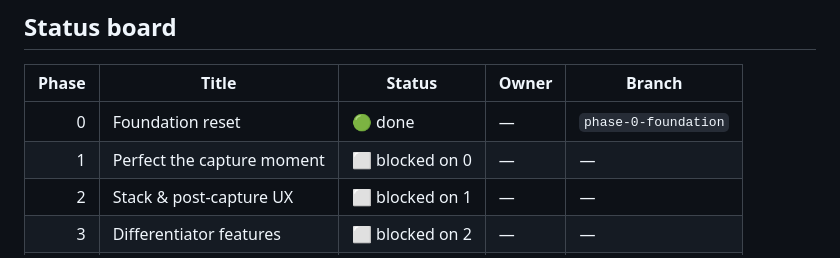
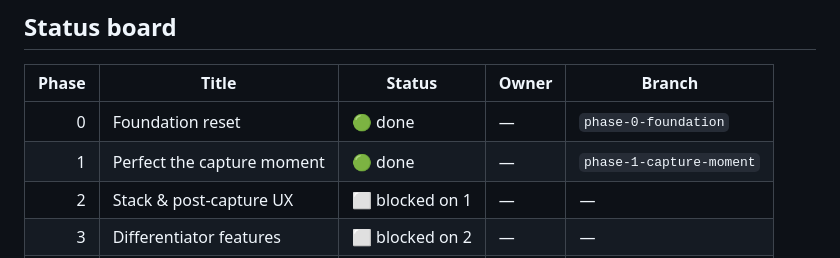
Before and after one commit to Cryptic0011/Snipr, a Markdown page: plan.md, the part around the change. Rendered like a GitHub page.

Commit message:
docs(plan): mark Phase 1 done
Co-Authored-By: Claude Opus 4.7 (1M context) <noreply@anthropic.com>

```diff
--- a/plan.md
+++ b/plan.md
@@ -36,7 +36,7 @@ Every dispatched subagent must follow these rules. Bake them into the dispatch p
 | Phase | Title | Status | Owner | Branch |
 |------:|-------|--------|-------|--------|
 | 0 | Foundation reset | 🟢 done | — | `phase-0-foundation` |
-| 1 | Perfect the capture moment | ⬜ blocked on 0 | — | — |
+| 1 | Perfect the capture moment | 🟢 done | — | `phase-1-capture-moment` |
 | 2 | Stack & post-capture UX | ⬜ blocked on 1 | — | — |
 | 3 | Differentiator features | ⬜ blocked on 2 | — | — |
 | 4 | Power features | ⬜ blocked on 3 | — | — |
```
